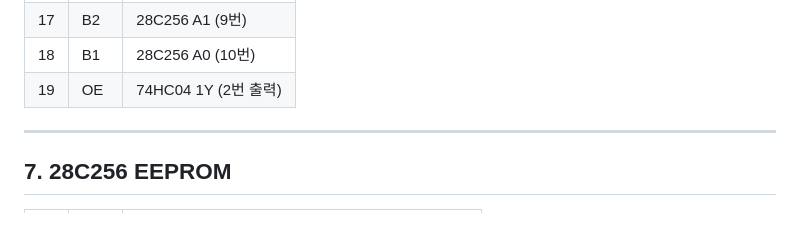
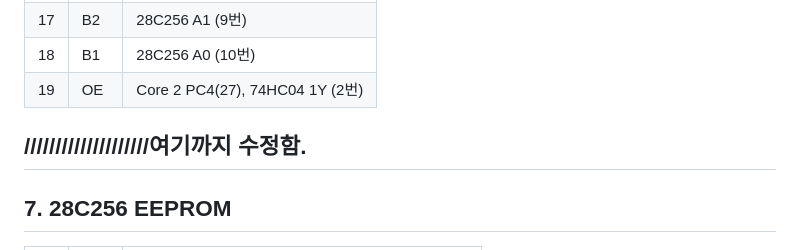
Before and after one commit to Sierrastdio/Dual328P, a Markdown page: PinManual.md, the part around one of its changes. GitHub-like rendering; blank space fills up the shorter version.

```diff
--- a/PinManual.md
+++ b/PinManual.md
@@ -167,8 +167,8 @@
 | 16 | B3 | 28C256 A2 (8번) |
 | 17 | B2 | 28C256 A1 (9번) |
 | 18 | B1 | 28C256 A0 (10번) |
-| 19 | OE | 74HC04 1Y (2번 출력) |
-
+| 19 | OE | Core 2 PC4(27), 74HC04 1Y (2번) |
+////////////////////여기까지 수정함.
 ---
 
 ## 7. 28C256 EEPROM
```
Also changed, not shown: other parts of PinManual.md (+37 -37 lines).
